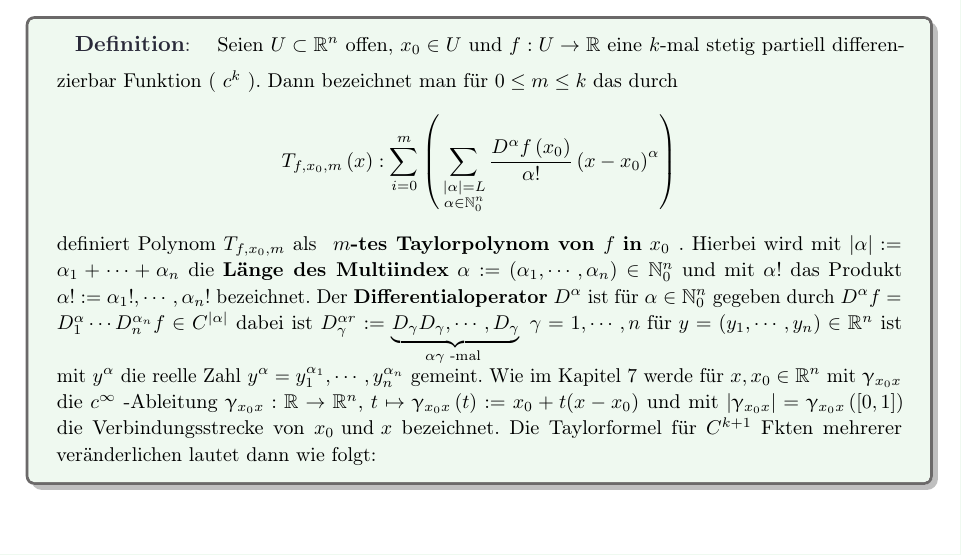
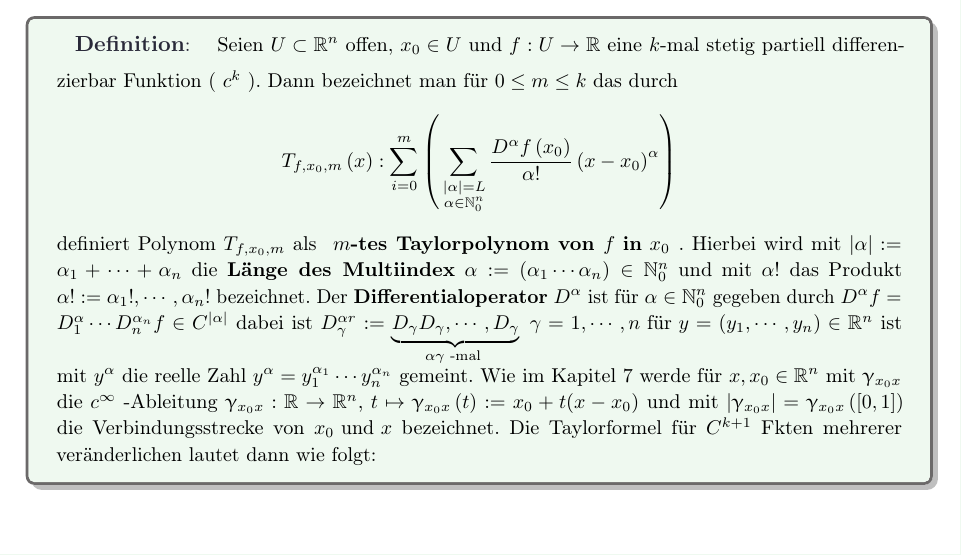
Before and after one commit to thisissisam/notes, a LaTeX book (ana2/main.tex, which reads ana2/05.06/main.tex): part of page 27 of 35, cut so that both start at the same text. Compiled offline with pdfLaTeX.

Commit message:
minor changes

```diff
--- a/ana2/05.06/main.tex
+++ b/ana2/05.06/main.tex
@@ -110,12 +110,12 @@ $$ G: \underbrace{ \| \gamma_{ab} \| \times \partial \mathbb{B}(0,1) }_{kompakt}
 	$$ T_{f, x_0, m} \left(x\right) : \sum_{i=0}^{m} \left( \, \sum_{ \substack{ |\alpha| = L \\ \alpha \in \mathbb{N}_{0}^{n} }}
 	\frac{D^{\alpha }f \left(x_0\right) }{\alpha !} \left( x - x_0 \right) ^{\alpha }\right) $$
 		definiert Polynom $ T_{f,x_0,m} $ als \textbf{ $ m $-tes Taylorpolynom von $ f \text{ in } x_0 $ }. Hierbei wird mit
-	$ |\alpha| : = \alpha_1 +  \cdots + \alpha_n $ die \textbf{Länge des Multiindex} $ \alpha := \left( \alpha_1, \cdots,  \alpha_{n} \right) \in \mathbb{N}_{0}^{n} $ und mit $ \alpha ! $ das Produkt $ \alpha ! := \alpha_1 ! , \cdots,  \alpha_{n} ! $ bezeichnet. Der
+	$ |\alpha| : = \alpha_1 +  \cdots + \alpha_n $ die \textbf{Länge des Multiindex} $ \alpha := \left( \alpha_1  \cdots  \alpha_{n} \right) \in \mathbb{N}_{0}^{n} $ und mit $ \alpha ! $ das Produkt $ \alpha ! := \alpha_1 ! , \cdots,  \alpha_{n} ! $ bezeichnet. Der
 	\textbf{Differentialoperator} $ D^{\alpha } $ ist für $ \alpha  \in \mathbb{N}_{0}^{n} $ gegeben durch $ D^{\alpha }f =
 	D_1^{\alpha } \cdots  D_n^{\alpha_n} f \in C^{|\alpha |}$ dabei ist $ D_{\gamma }^{\alpha r} := \underbrace{ D_{\gamma }
 	D_{\gamma }, \cdots,  D_{\gamma }}_{\alpha \gamma \text{ -mal } } \; \gamma = 1, \cdots,  n \text{ für } y = \left( y_1
-, \cdots,  y_n\right) \in \mathbb{R}^n $	ist mit  $ y^{\alpha } $ die reelle Zahl $ y^{\alpha } = y_1^{\alpha_1},
-\cdots,  y_n^{\alpha_n} $  gemeint. Wie im Kapitel 7 werde für $ x,x_0 \in \mathbb{R}^n  $ mit $ \upgamma_{x_0x} $ die $ c^{ \infty } $
+, \cdots,  y_n\right) \in \mathbb{R}^n $	ist mit  $ y^{\alpha } $ die reelle Zahl $ y^{\alpha } = y_1^{\alpha_1}
+\cdots  y_n^{\alpha_n} $  gemeint. Wie im Kapitel 7 werde für $ x,x_0 \in \mathbb{R}^n  $ mit $ \upgamma_{x_0x} $ die $ c^{ \infty } $
 -Ableitung $ \upgamma_{x_0x}: \mathbb{R}  \to \mathbb{R}^n  $, $ t \mapsto \upgamma_{x_0x} \left(t\right) := x_0 + t(x-x_0)$ und mit
 $  \left| \upgamma_{x_0x} \right| = \upgamma_{x_0x} \left( \left[ 0,1 \right]  \right)  $ die Verbindungsstrecke von $ x_0 \text{ und }
 x $ bezeichnet. Die Taylorformel für $ C^{k+1} $ Fkten mehrerer veränderlichen lautet dann wie folgt:
```
Also changed, not shown: ana2/main.pdf.
